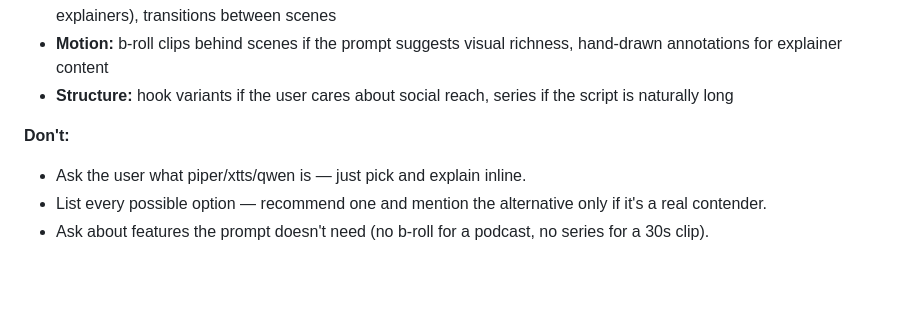
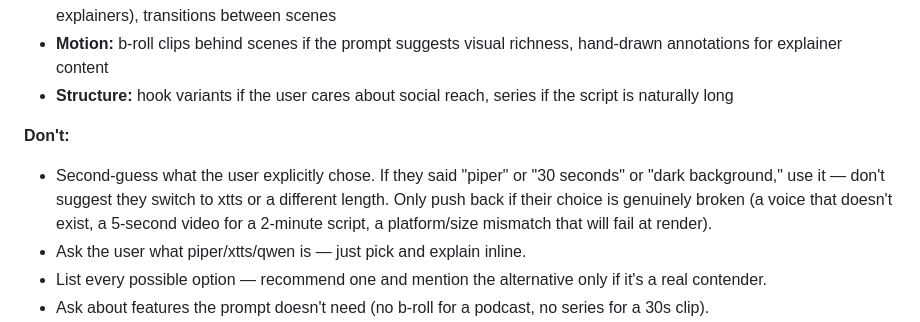
Before and after one commit to ammar-hasan/narova, a Markdown page: skills/narova/SKILL.md, the part around the change. Rendered like a GitHub page; blank space fills up the shorter version.

Commit message:
fix(skill): respect explicit user choices — only push back if broken
Don't section now leads with: never second-guess what the user
explicitly chose. Only intervene when it's genuinely broken
(nonexistent voice, impossible duration, platform/size mismatch).

194 tests pass.

```diff
--- a/skills/narova/SKILL.md
+++ b/skills/narova/SKILL.md
@@ -87,6 +87,11 @@ why. The user should only need to say "yes" or tweak one thing.
   series if the script is naturally long
 
 **Don't:**
+- Second-guess what the user explicitly chose. If they said "piper" or
+  "30 seconds" or "dark background," use it — don't suggest they switch
+  to xtts or a different length. Only push back if their choice is
+  genuinely broken (a voice that doesn't exist, a 5-second video for a
+  2-minute script, a platform/size mismatch that will fail at render).
 - Ask the user what piper/xtts/qwen is — just pick and explain inline.
 - List every possible option — recommend one and mention the alternative
   only if it's a real contender.
```
